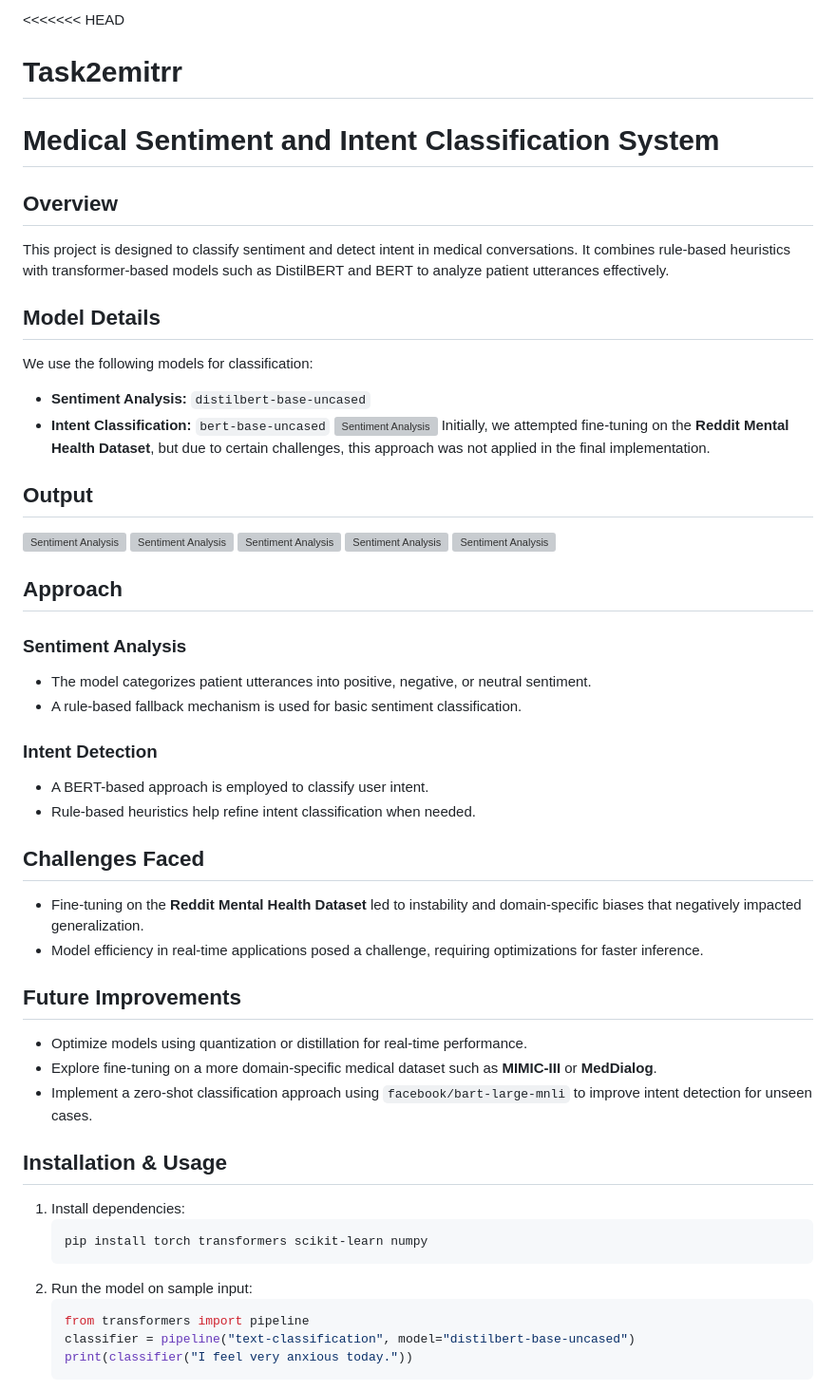
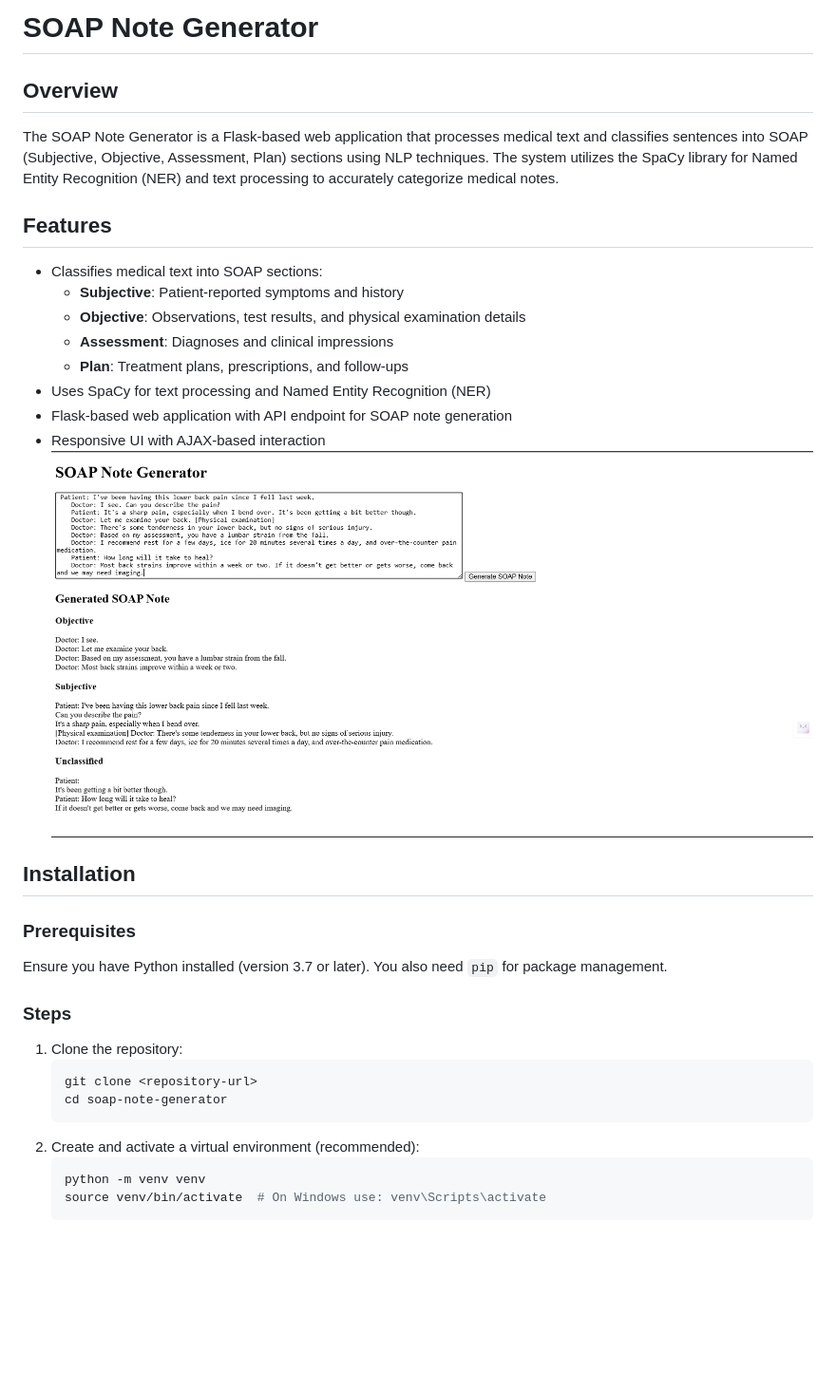
Before and after one commit to Shrey152002/Task3emitrr, a Markdown page: README.md, the part around the change printed below. Shown: that part at 95% size. Drawn GitHub-style; blank space fills up the shorter version; grey boxes are pictures that could not be loaded.

````diff
--- a/README.md
+++ b/README.md
@@ -1,48 +1,30 @@
-<<<<<<< HEAD
-# Task2emitrr
-# Medical Sentiment and Intent Classification System
+# SOAP Note Generator
 
 ## Overview
-This project is designed to classify sentiment and detect intent in medical conversations. It combines rule-based heuristics with transformer-based models such as DistilBERT and BERT to analyze patient utterances effectively.
+The SOAP Note Generator is a Flask-based web application that processes medical text and classifies sentences into SOAP (Subjective, Objective, Assessment, Plan) sections using NLP techniques. The system utilizes the SpaCy library for Named Entity Recognition (NER) and text processing to accurately categorize medical notes.
 
-## Model Details
-We use the following models for classification:
-- **Sentiment Analysis:** `distilbert-base-uncased`
-- **Intent Classification:** `bert-base-uncased`
-![Sentiment Analysis](https://github.com/Shrey152002/Task1emitrr/blob/main/Screenshot%202025-03-17%20124022.png)
-Initially, we attempted fine-tuning on the **Reddit Mental Health Dataset**, but due to certain challenges, this approach was not applied in the final implementation.
-## Output
-![Sentiment Analysis](https://github.com/Shrey152002/Task2emitrr/blob/main/Screenshot%20(12).png)
-![Sentiment Analysis](https://github.com/Shrey152002/Task2emitrr/blob/main/Screenshot%20(13).png)
-![Sentiment Analysis](https://github.com/Shrey152002/Task2emitrr/blob/main/Screenshot%20(14).png)
-![Sentiment Analysis](https://github.com/Shrey152002/Task2emitrr/blob/main/Screenshot%20(15).png)
-![Sentiment Analysis](https://github.com/Shrey152002/Task2emitrr/blob/main/Screenshot%20(16).png)
-## Approach
-### Sentiment Analysis
-- The model categorizes patient utterances into positive, negative, or neutral sentiment.
-- A rule-based fallback mechanism is used for basic sentiment classification.
+## Features
+- Classifies medical text into SOAP sections:
+  - **Subjective**: Patient-reported symptoms and history
+  - **Objective**: Observations, test results, and physical examination details
+  - **Assessment**: Diagnoses and clinical impressions
+  - **Plan**: Treatment plans, prescriptions, and follow-ups
+- Uses SpaCy for text processing and Named Entity Recognition (NER)
+- Flask-based web application with API endpoint for SOAP note generation
+- Responsive UI with AJAX-based interaction
+![SOAP Interface](https://github.com/Shrey152002/Task3emitrr/blob/main/Screenshot%20(17).png)
+## Installation
+### Prerequisites
+Ensure you have Python installed (version 3.7 or later). You also need `pip` for package management.
 
-### Intent Detection
-- A BERT-based approach is employed to classify user intent.
-- Rule-based heuristics help refine intent classification when needed.
-
-## Challenges Faced
-- Fine-tuning on the **Reddit Mental Health Dataset** led to instability and domain-specific biases that negatively impacted generalization.
-- Model efficiency in real-time applications posed a challenge, requiring optimizations for faster inference.
-
-## Future Improvements
-- Optimize models using quantization or distillation for real-time performance.
-- Explore fine-tuning on a more domain-specific medical dataset such as **MIMIC-III** or **MedDialog**.
-- Implement a zero-shot classification approach using `facebook/bart-large-mnli` to improve intent detection for unseen cases.
-
-## Installation & Usage
-1. Install dependencies:
-   ```bash
-   pip install torch transformers scikit-learn numpy
+### Steps
+1. Clone the repository:
+   ```sh
+   git clone <repository-url>
+   cd soap-note-generator
    ```
-2. Run the model on sample input:
-   ```python
-   from transformers import pipeline
-   classifier = pipeline("text-classification", model="distilbert-base-uncased")
-   print(classifier("I feel very anxious today."))
+2. Create and activate a virtual environment (recommended):
+   ```sh
+   python -m venv venv
+   source venv/bin/activate  # On Windows use: venv\Scripts\activate
    ```
````
Also changed, not shown: other parts of README.md (+58 -79 lines).
